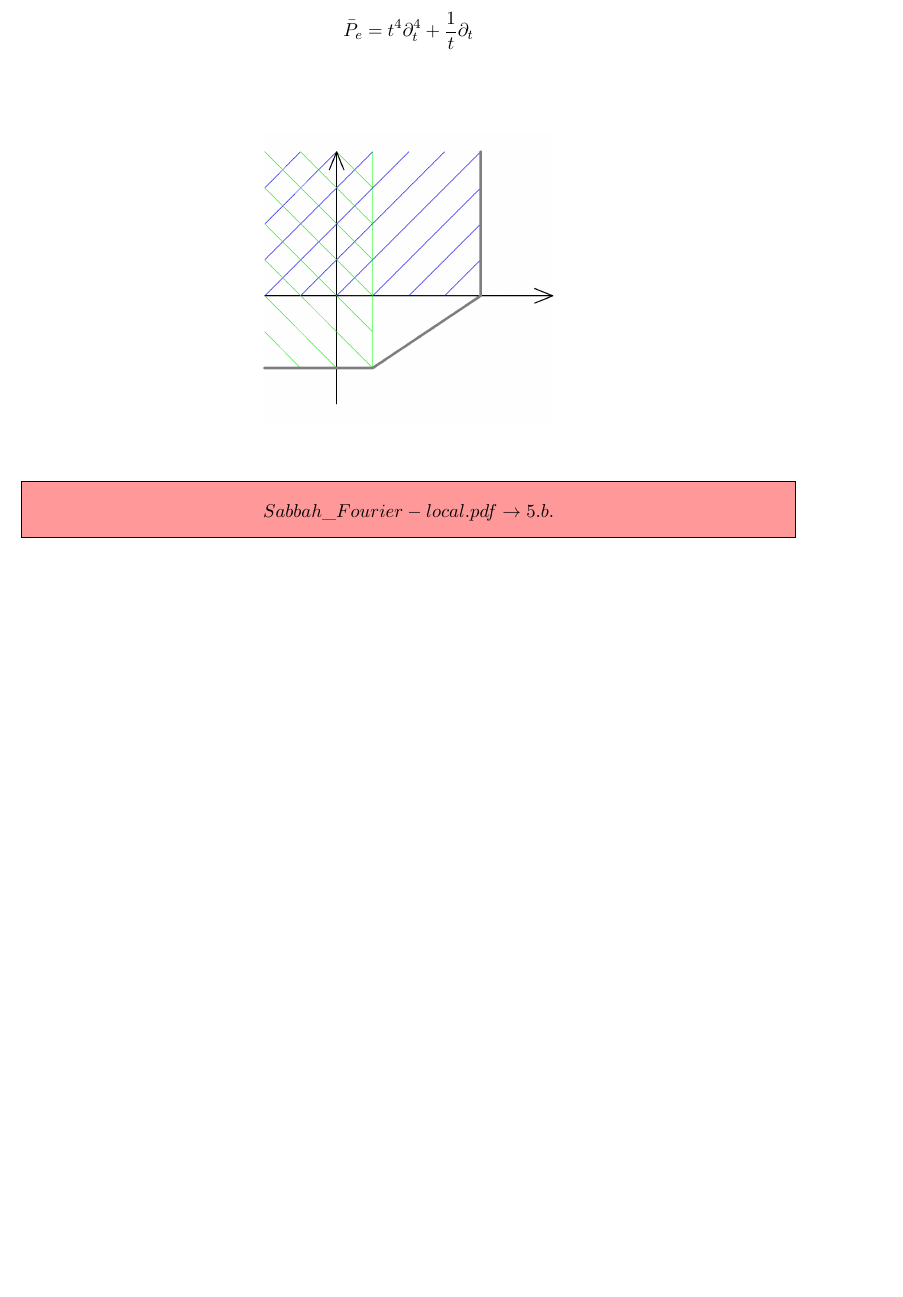
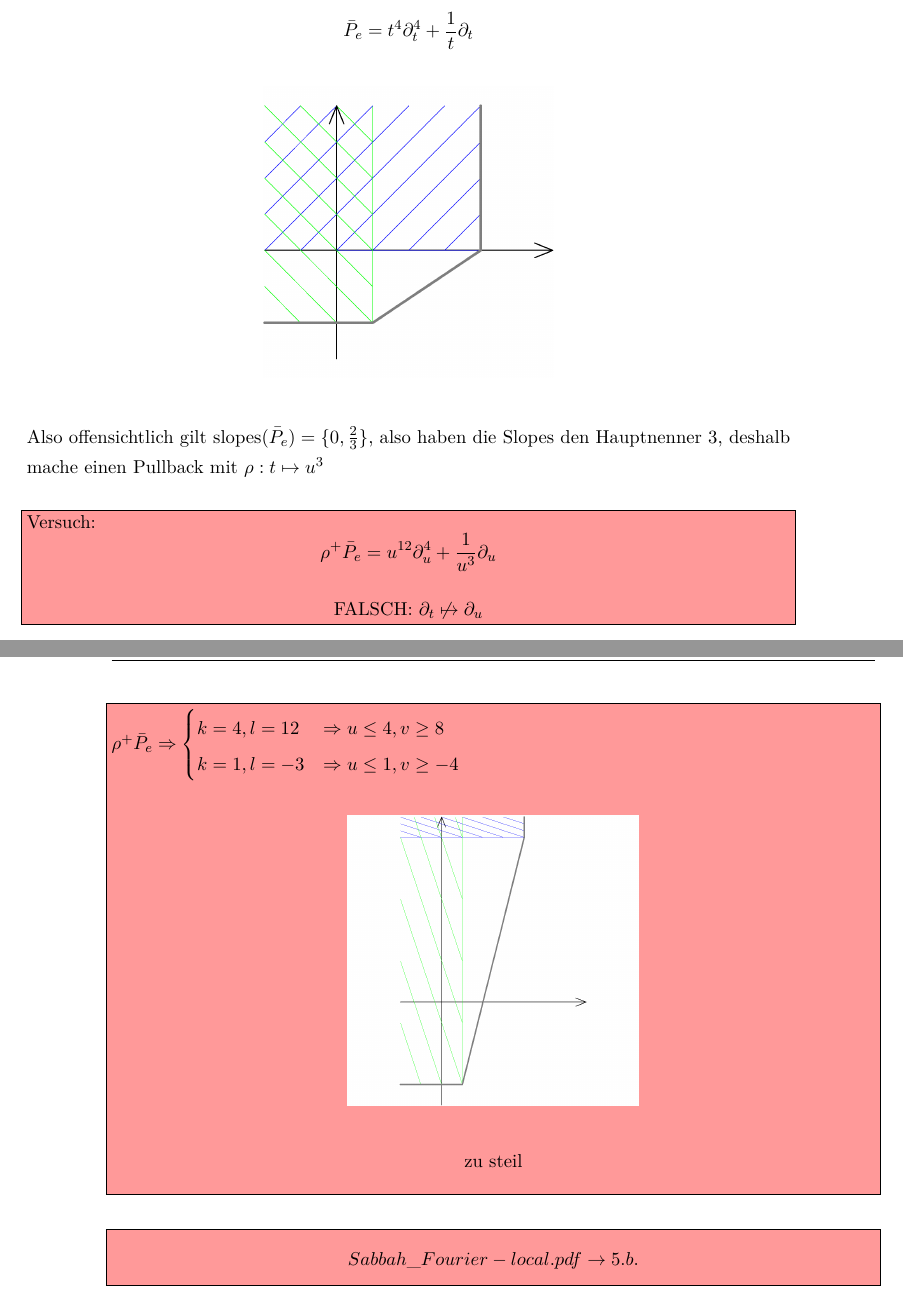
Before and after one commit to maxhbr/BachelorThesis, a LaTeX book (main.tex, which reads beispiele/e.tex): part of page 23 of 27 before the commit and two parts of pages 23 and 24 of 27 after it, the two joined at a grey line, cut so that both start at the same text, the shorter picture padded with empty space. Compiled offline with pdfLaTeX; an older LaTeX class or package is replaced by its successor.

Commit message:
beispiele erweitert

```diff
--- a/beispiele/e.tex
+++ b/beispiele/e.tex
@@ -15,8 +11,32 @@ Dies gilt Analog für das einfachere:
-  \bar P_e=t^4\partial_t^4 +\frac{1}{t}\partial_t
-\]
+Dies gilt Analog für das \emph{einfachere}:
+\[ \bar P_e=t^4\partial_t^4 +\frac{1}{t}\partial_t \]
 
 \begin{center}
   \includegraphics[width=6cm]{beispiele/img/bar_e.png}
 \end{center}
+Also offensichtlich gilt $\slopes(\bar P_e)=\{0,\frac{2}{3}\}$, also haben die
+Slopes den Hauptnenner $3$, deshalb mache einen Pullback mit $\rho:t\mapsto u^3$
+
+\begin{comment}
+  Versuch:
+  \[ \rho^+ \bar P_e=u^{12}\partial_u^4 +\frac{1}{u^3}\partial_u \]
+  \begin{center}
+    FALSCH: $\partial_t\not\mapsto\partial_u$
+  \end{center}
+
+  $ \rho^+ \bar P_e \Rightarrow
+  \begin{cases}
+    k=4, l=12 & \Rightarrow u \leq 4, v \geq 8\\
+    k=1, l=-3 & \Rightarrow u \leq 1, v \geq -4\\
+  \end{cases} $
+
+  \begin{center}
+    \includegraphics[width=6cm]{beispiele/img/rho_e.png}
+  \end{center}
+
+  \begin{center}
+    zu steil
+  \end{center}
+\end{comment}
 
 % vim: set ft=tex :
```
Also changed, not shown: beispiele/content.tex (+3 -0 lines), lemma2-4/content.tex (+4 -0 lines), beispiele/img/rho_e.png (added), main.pdf, beispiele/e.tex (12 more changed lines), 3 other files.
